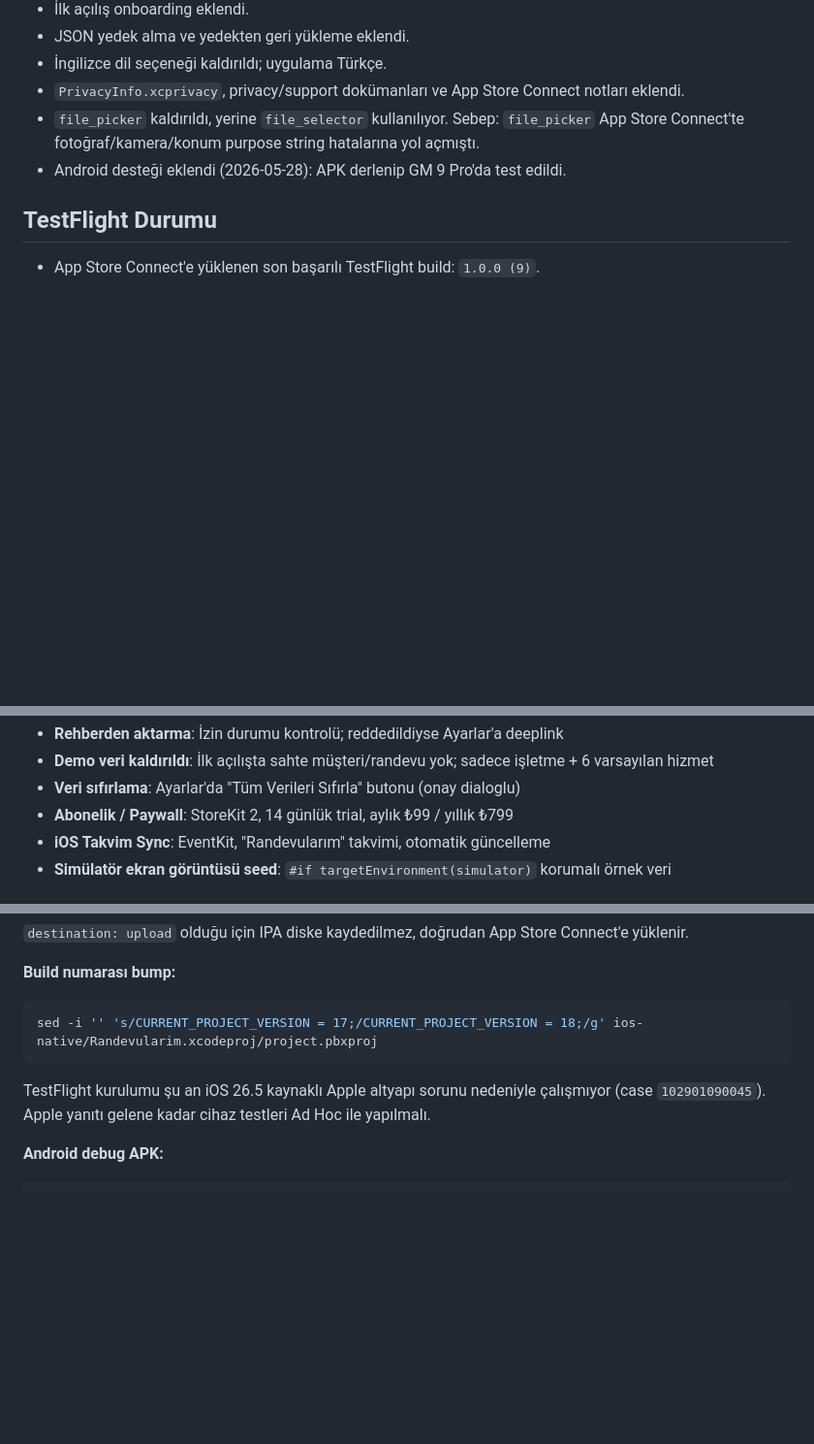
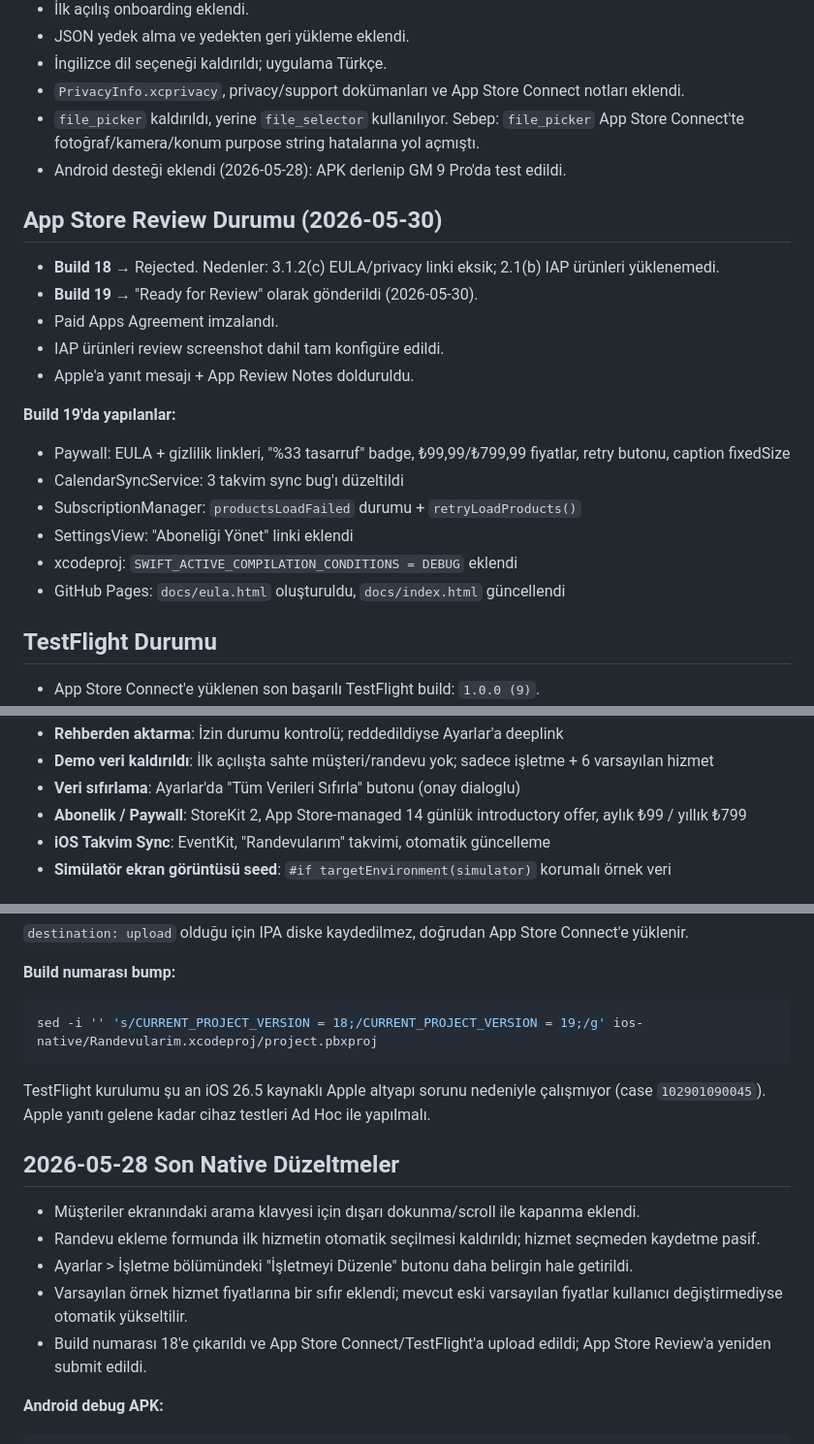
Before and after one commit to hasanyavuz446/randevularim, a Markdown page: CODEX_NOTES.md, 3 parts joined by grey strips. Shown at 97% size. Rendered like a GitHub page; blank space fills up the shorter version.

````diff
--- a/CODEX_NOTES.md
+++ b/CODEX_NOTES.md
@@ -29,6 +29,22 @@ Bu proje `/Volumes/macprojects/Projects/randevularim` altında duran Flutter tab
 - `PrivacyInfo.xcprivacy`, privacy/support dokümanları ve App Store Connect notları eklendi.
 - `file_picker` kaldırıldı, yerine `file_selector` kullanılıyor. Sebep: `file_picker` App Store Connect'te fotoğraf/kamera/konum purpose string hatalarına yol açmıştı.
 - Android desteği eklendi (2026-05-28): APK derlenip GM 9 Pro'da test edildi.
+
+## App Store Review Durumu (2026-05-30)
+
+- **Build 18** → Rejected. Nedenler: 3.1.2(c) EULA/privacy linki eksik; 2.1(b) IAP ürünleri yüklenemedi.
+- **Build 19** → "Ready for Review" olarak gönderildi (2026-05-30).
+- Paid Apps Agreement imzalandı.
+- IAP ürünleri review screenshot dahil tam konfigüre edildi.
+- Apple'a yanıt mesajı + App Review Notes dolduruldu.
+
+**Build 19'da yapılanlar:**
+- Paywall: EULA + gizlilik linkleri, "%33 tasarruf" badge, ₺99,99/₺799,99 fiyatlar, retry butonu, caption fixedSize
+- CalendarSyncService: 3 takvim sync bug'ı düzeltildi
+- SubscriptionManager: `productsLoadFailed` durumu + `retryLoadProducts()`
+- SettingsView: "Aboneliği Yönet" linki eklendi
+- xcodeproj: `SWIFT_ACTIVE_COMPILATION_CONDITIONS = DEBUG` eklendi
+- GitHub Pages: `docs/eula.html` oluşturuldu, `docs/index.html` güncellendi
 
 ## TestFlight Durumu
 
@@ -174,7 +194,7 @@ Flutter parity + üzeri tamamlandı:
 - **Rehberden aktarma**: İzin durumu kontrolü; reddedildiyse Ayarlar'a deeplink
 - **Demo veri kaldırıldı**: İlk açılışta sahte müşteri/randevu yok; sadece işletme + 6 varsayılan hizmet
 - **Veri sıfırlama**: Ayarlar'da "Tüm Verileri Sıfırla" butonu (onay dialoglu)
-- **Abonelik / Paywall**: StoreKit 2, 14 günlük trial, aylık ₺99 / yıllık ₺799
+- **Abonelik / Paywall**: StoreKit 2, App Store-managed 14 günlük introductory offer, aylık ₺99 / yıllık ₺799
 - **iOS Takvim Sync**: EventKit, "Randevularım" takvimi, otomatik güncelleme
 - **Simülatör ekran görüntüsü seed**: `#if targetEnvironment(simulator)` korumalı örnek veri
 
@@ -241,10 +279,18 @@ xcodebuild -exportArchive -archivePath /private/tmp/RandevularimNative.xcarchive
 
 **Build numarası bump:**
 ```sh
-sed -i '' 's/CURRENT_PROJECT_VERSION = 17;/CURRENT_PROJECT_VERSION = 18;/g' ios-native/Randevularim.xcodeproj/project.pbxproj
+sed -i '' 's/CURRENT_PROJECT_VERSION = 18;/CURRENT_PROJECT_VERSION = 19;/g' ios-native/Randevularim.xcodeproj/project.pbxproj
 ```
 
 TestFlight kurulumu şu an iOS 26.5 kaynaklı Apple altyapı sorunu nedeniyle çalışmıyor (case `102901090045`). Apple yanıtı gelene kadar cihaz testleri Ad Hoc ile yapılmalı.
+
+## 2026-05-28 Son Native Düzeltmeler
+
+- Müşteriler ekranındaki arama klavyesi için dışarı dokunma/scroll ile kapanma eklendi.
+- Randevu ekleme formunda ilk hizmetin otomatik seçilmesi kaldırıldı; hizmet seçmeden kaydetme pasif.
+- Ayarlar > İşletme bölümündeki "İşletmeyi Düzenle" butonu daha belirgin hale getirildi.
+- Varsayılan örnek hizmet fiyatlarına bir sıfır eklendi; mevcut eski varsayılan fiyatlar kullanıcı değiştirmediyse otomatik yükseltilir.
+- Build numarası 18'e çıkarıldı ve App Store Connect/TestFlight'a upload edildi; App Store Review'a yeniden submit edildi.
 
 **Android debug APK:**
 ```sh
````
Also changed, not shown: other parts of CODEX_NOTES.md (+33 -11 lines).
